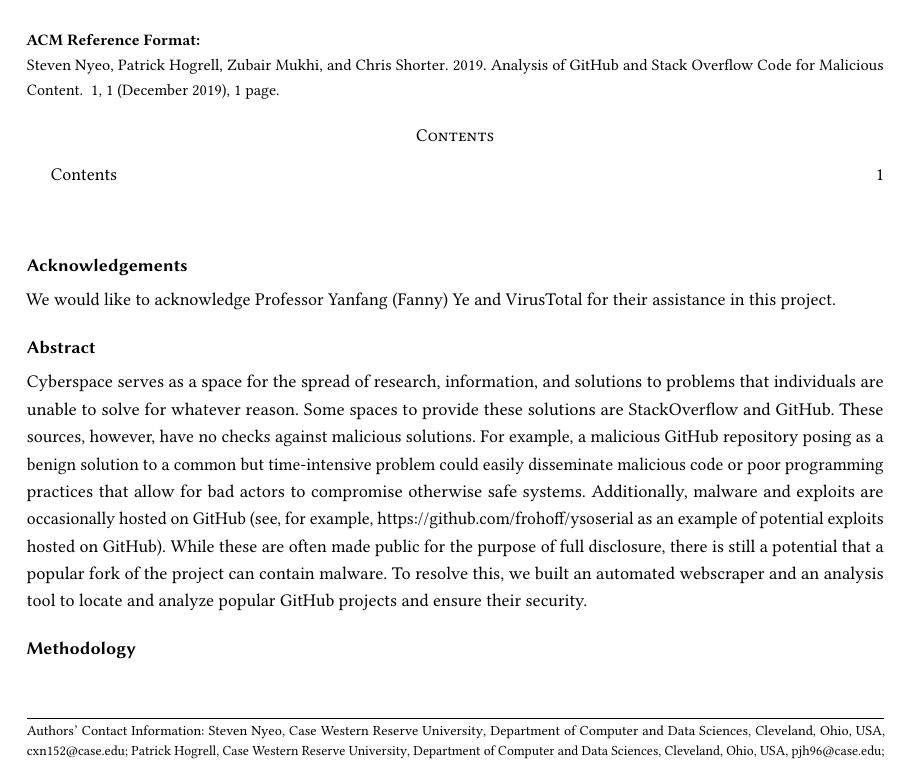
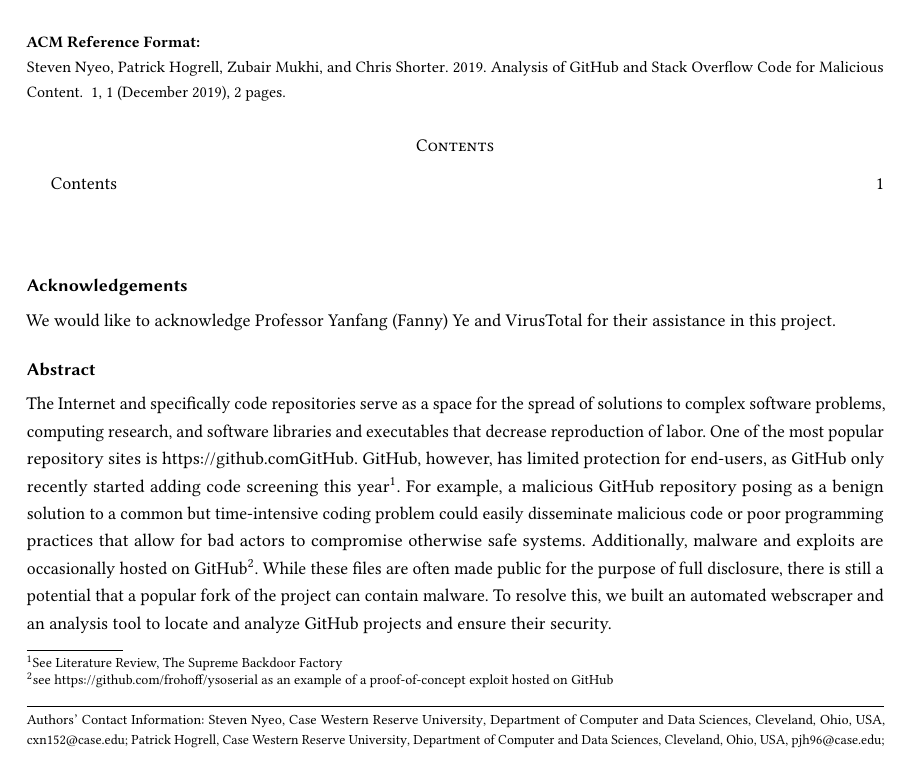
Before and after one commit to GalFawkes/Git-Smart-EECS444, a LaTeX paper (Report/project.tex): part of the page before the commit and part of page 1 of 2 after it, cut so that both start at the same text. Compiled offline with pdfLaTeX.

Commit message:
Updates to abstract

```diff
--- a/Report/project.tex
+++ b/Report/project.tex
@@ -55,6 +55,6 @@
 \section*{Acknowledgements}
 We would like to acknowledge Professor Yanfang (Fanny) Ye and VirusTotal for their assistance in this project.
 \section*{Abstract}
-Cyberspace serves as a space for the spread of research, information, and solutions to problems that individuals are unable to solve for whatever reason. Some spaces to provide these solutions are StackOverflow and GitHub. These sources, however, have no checks against malicious solutions. For example, a malicious GitHub repository posing as a benign solution to a common but time-intensive problem could easily disseminate malicious code or poor programming practices that allow for bad actors to compromise otherwise safe systems. Additionally, malware and exploits are occasionally hosted on GitHub (see, for example, \url{https://github.com/frohoff/ysoserial} as an example of potential exploits hosted on GitHub). While these are often made public for the purpose of full disclosure, there is still a potential that a popular fork of the project can contain malware. To resolve this, we built an automated webscraper and an analysis tool to locate and analyze popular GitHub projects and ensure their security.
+The Internet and specifically code repositories serve as a space for the spread of solutions to complex software problems, computing research, and software libraries and executables that decrease reproduction of labor. One of the most popular repository sites is \url{https://github.com}{GitHub}. GitHub, however, has limited protection for end-users, as GitHub only recently started adding code screening this year\footnote{See Literature Review, The Supreme Backdoor Factory}. For example, a malicious GitHub repository posing as a benign solution to a common but time-intensive coding problem could easily disseminate malicious code or poor programming practices that allow for bad actors to compromise otherwise safe systems. Additionally, malware and exploits are occasionally hosted on GitHub\footnote{see \url{https://github.com/frohoff/ysoserial} as an example of a proof-of-concept exploit hosted on GitHub}. While these files are often made public for the purpose of full disclosure, there is still a potential that a popular fork of the project can contain malware. To resolve this, we built an automated webscraper and an analysis tool to locate and analyze GitHub projects and ensure their security.
 \section*{Methodology}
 \end{document}
```
